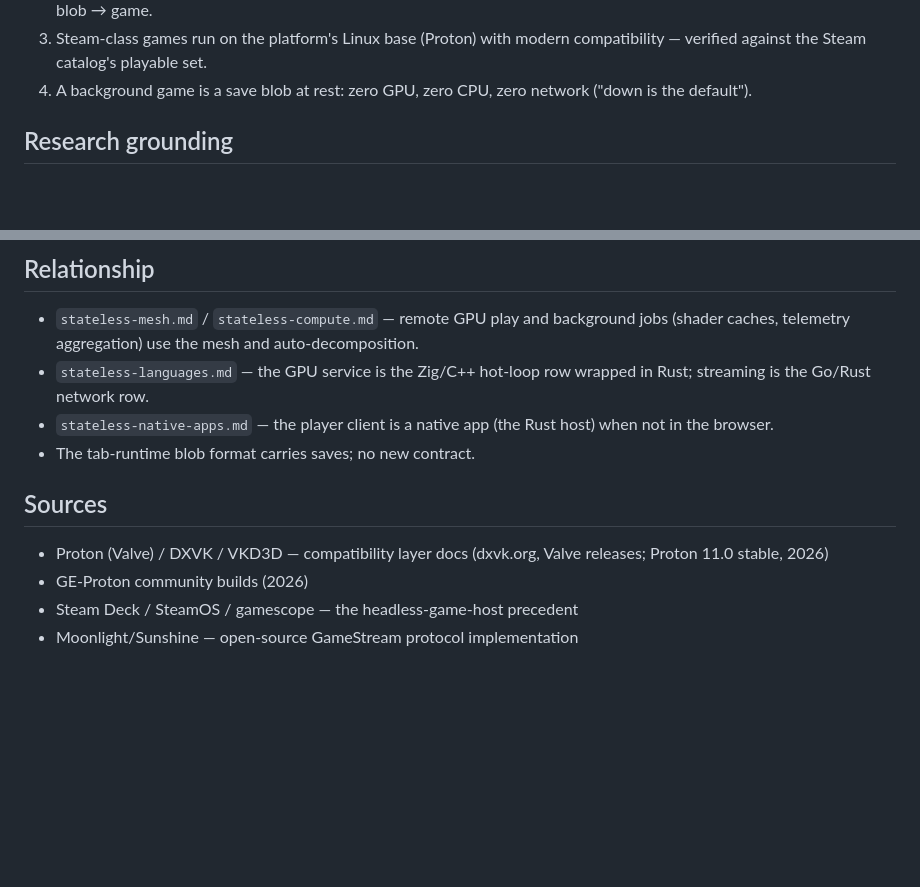
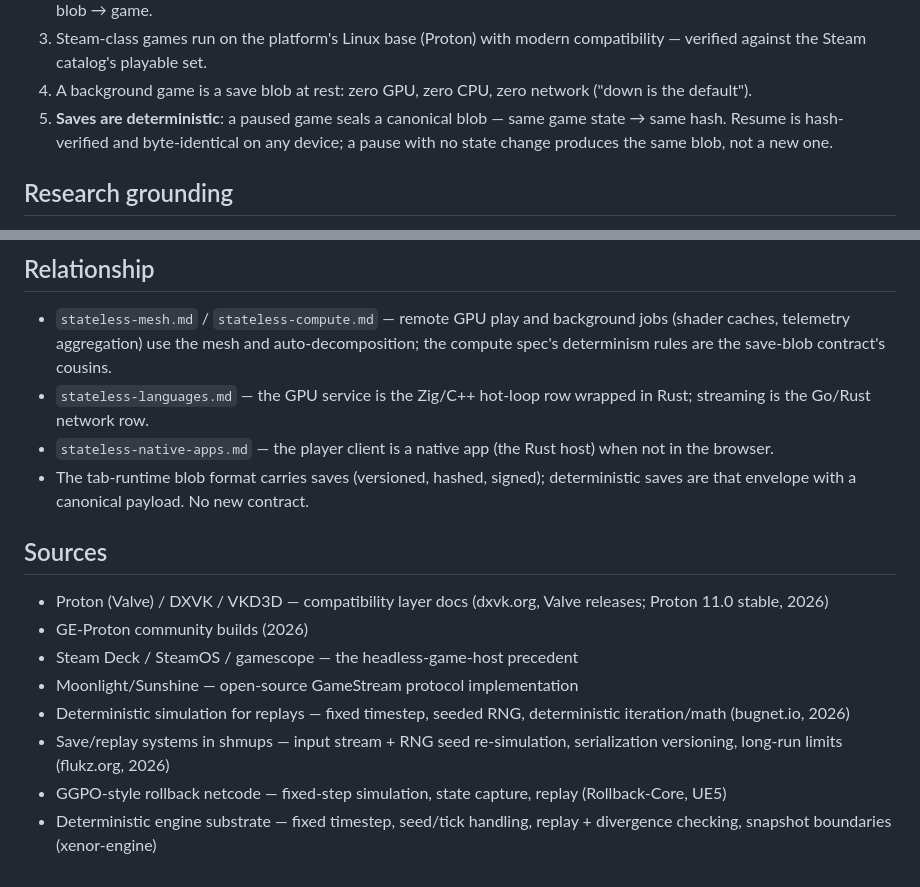
Before and after one commit to stateless-engineering/stateless-engineering, a Markdown page: docs/specs/stateless-gaming.md, 2 parts joined by grey strips. Rendered like a GitHub page; blank space fills up the shorter version.

```diff
--- a/docs/specs/stateless-gaming.md
+++ b/docs/specs/stateless-gaming.md
@@ -27,6 +27,10 @@ Success criteria:
    set.
 4. A background game is a save blob at rest: zero GPU, zero CPU, zero
    network ("down is the default").
+5. **Saves are deterministic**: a paused game seals a canonical blob —
+   same game state → same hash. Resume is hash-verified and
+   byte-identical on any device; a pause with no state change produces
+   the same blob, not a new one.
 
 ## Research grounding
 
@@ -133,12 +209,15 @@ Success criteria:
 
 - `stateless-mesh.md` / `stateless-compute.md` — remote GPU play and
   background jobs (shader caches, telemetry aggregation) use the mesh
-  and auto-decomposition.
+  and auto-decomposition; the compute spec's determinism rules are the
+  save-blob contract's cousins.
 - `stateless-languages.md` — the GPU service is the Zig/C++ hot-loop row
   wrapped in Rust; streaming is the Go/Rust network row.
 - `stateless-native-apps.md` — the player client is a native app (the
   Rust host) when not in the browser.
-- The tab-runtime blob format carries saves; no new contract.
+- The tab-runtime blob format carries saves (versioned, hashed, signed);
+  deterministic saves are that envelope with a canonical payload. No new
+  contract.
 
 ## Sources
 
@@ -147,3 +226,11 @@ Success criteria:
 - GE-Proton community builds (2026)
 - Steam Deck / SteamOS / gamescope — the headless-game-host precedent
 - Moonlight/Sunshine — open-source GameStream protocol implementation
+- Deterministic simulation for replays — fixed timestep, seeded RNG,
+  deterministic iteration/math (bugnet.io, 2026)
+- Save/replay systems in shmups — input stream + RNG seed re-simulation,
+  serialization versioning, long-run limits (flukz.org, 2026)
+- GGPO-style rollback netcode — fixed-step simulation, state capture,
+  replay (Rollback-Core, UE5)
+- Deterministic engine substrate — fixed timestep, seed/tick handling,
+  replay + divergence checking, snapshot boundaries (xenor-engine)
```
Also changed, not shown: other parts of docs/specs/stateless-gaming.md (+79 -7 lines).
